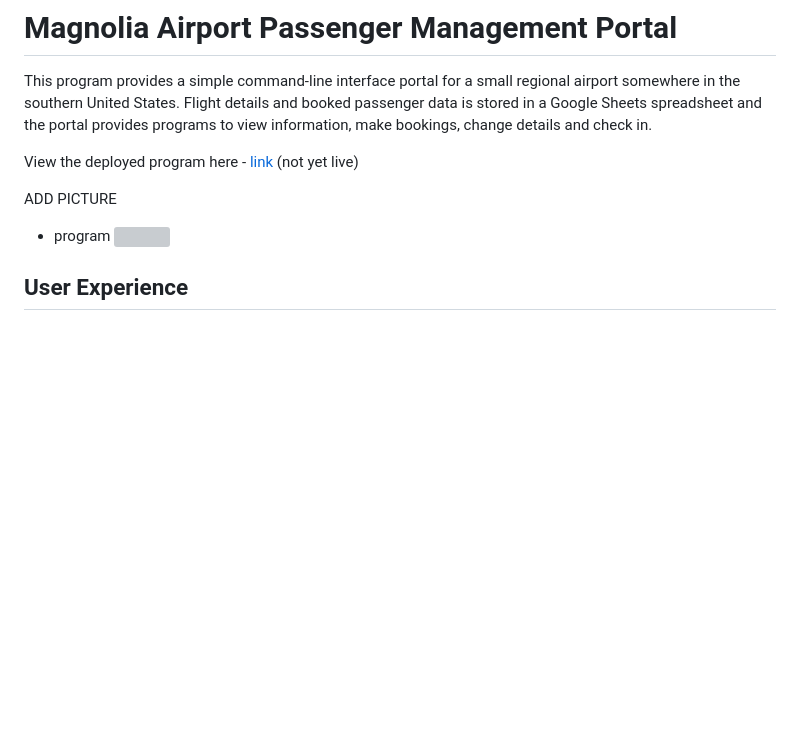
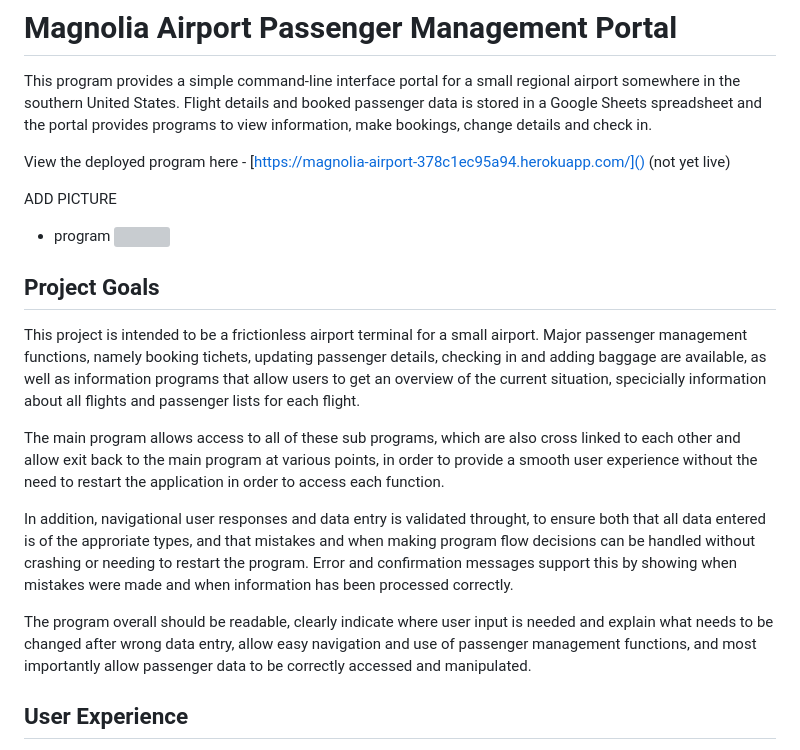
Before and after one commit to rowanam/magnolia-airport, a Markdown page: README.md, the part around the change printed below. Drawn GitHub-style; blank space fills up the shorter version; grey boxes are pictures that could not be loaded.

```diff
--- a/README.md
+++ b/README.md
@@ -2,12 +2,22 @@
 
 This program provides a simple command-line interface portal for a small regional airport somewhere in the southern United States. Flight details and booked passenger data is stored in a Google Sheets spreadsheet and the portal provides programs to view information, make bookings, change details and check in.
 
-View the deployed program here - [link]() (not yet live)
+View the deployed program here - [https://magnolia-airport-378c1ec95a94.herokuapp.com/]() (not yet live)
 
 ADD PICTURE
 
 - program
 ![]()
+
+## Project Goals
+
+This project is intended to be a frictionless airport terminal for a small airport. Major passenger management functions, namely booking tichets, updating passenger details, checking in and adding baggage are available, as well as information programs that allow users to get an overview of the current situation, specicially information about all flights and passenger lists for each flight.
+
+The main program allows access to all of these sub programs, which are also cross linked to each other and allow exit back to the main program at various points, in order to provide a smooth user experience without the need to restart the application in order to access each function.
+
+In addition, navigational user responses and data entry is validated throught, to ensure both that all data entered is of the approriate types, and that mistakes and when making program flow decisions can be handled without crashing or needing to restart the program. Error and confirmation messages support this by showing when mistakes were made and when information has been processed correctly.
+
+The program overall should be readable, clearly indicate where user input is needed and explain what needs to be changed after wrong data entry, allow easy navigation and use of passenger management functions, and most importantly allow passenger data to be correctly accessed and manipulated.
 
 ## User Experience
 
```
Also changed, not shown: other parts of README.md (+10 -1 lines), documentation/images/flowchart.png (added).
